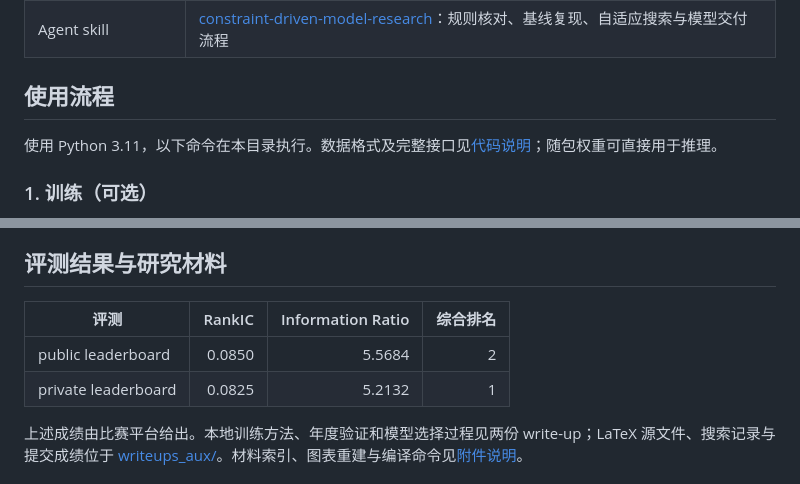
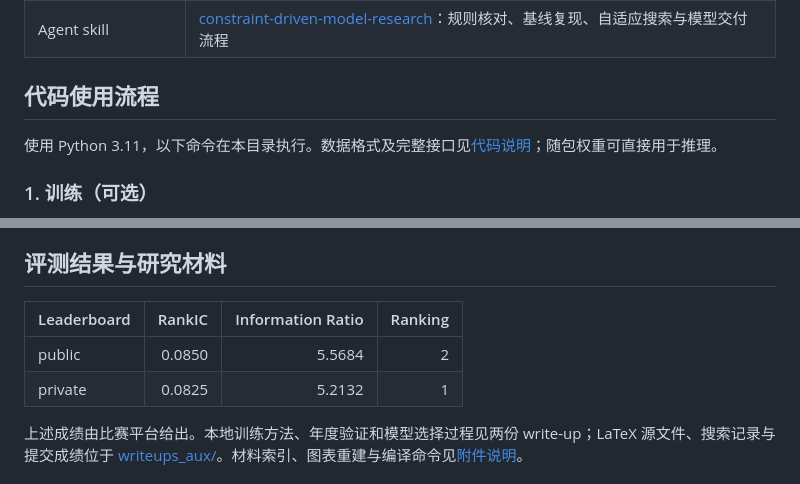
Before and after one commit to Star6azeR/CSI300-Challenge-2026, a Markdown page: README.md, 2 parts joined by grey strips. Rendered like a GitHub page.

```diff
--- a/README.md
+++ b/README.md
@@ -16,7 +16,7 @@
 | 搜索与训练 write-up | [FNR_search_writeup.pdf](FNR_search_writeup.pdf)：搜索策略、时间验证与泛化分析；附[源文件及实验记录](writeups_aux/search_methodology/) |
 | Agent skill | [constraint-driven-model-research](skills/constraint-driven-model-research/SKILL.md)：规则核对、基线复现、自适应搜索与模型交付流程 |
 
-## 使用流程
+## 代码使用流程
 
 使用 Python 3.11，以下命令在本目录执行。数据格式及完整接口见[代码说明](submission/README.md)；随包权重可直接用于推理。
 
@@ -54,10 +54,10 @@ scores = model.predict(as_of_date, data)
 
 ## 评测结果与研究材料
 
-| 评测 | RankIC | Information Ratio | 综合排名 |
+| Leaderboard | RankIC | Information Ratio | Ranking |
 | --- | ---: | ---: | ---: |
-| public leaderboard | 0.0850 | 5.5684 | 2 |
-| private leaderboard | 0.0825 | 5.2132 | 1 |
+| public | 0.0850 | 5.5684 | 2 |
+| private | 0.0825 | 5.2132 | 1 |
 
 上述成绩由比赛平台给出。本地训练方法、年度验证和模型选择过程见两份 write-up；LaTeX 源文件、搜索记录与提交成绩位于 [writeups_aux/](writeups_aux/)。材料索引、图表重建与编译命令见[附件说明](writeups_aux/search_methodology/README.md)。
 
```
